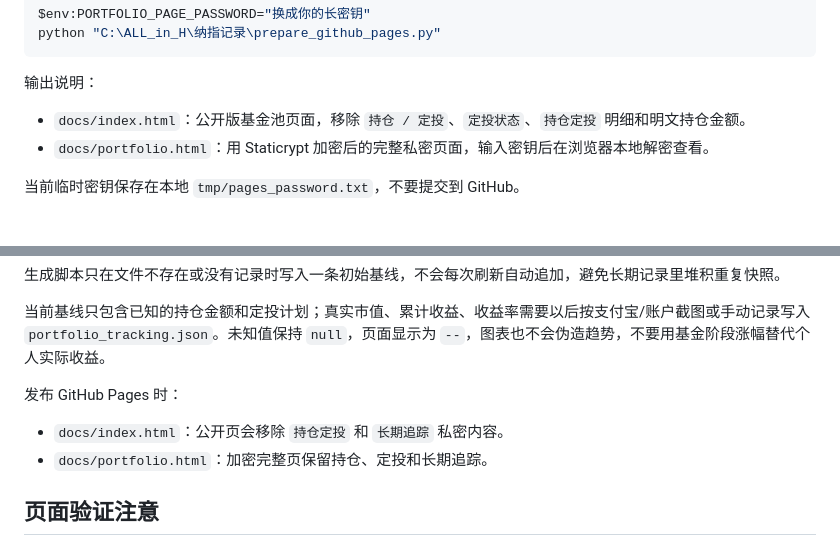
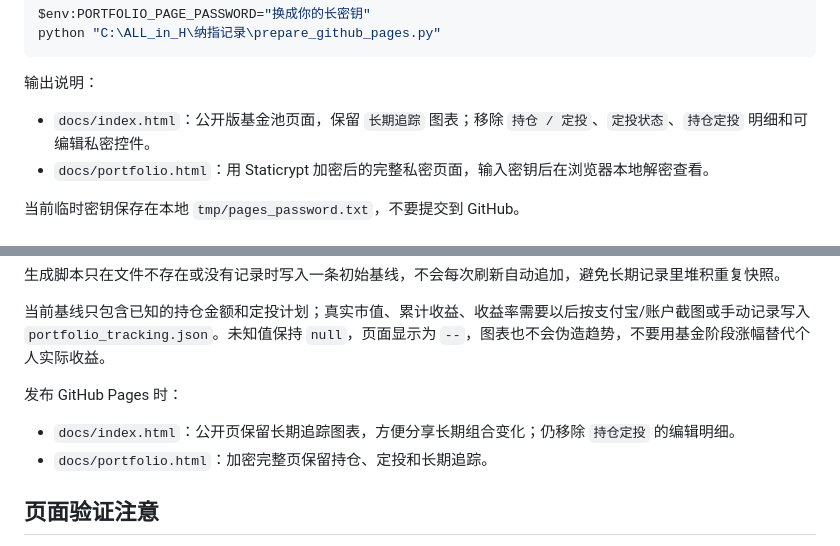
Before and after one commit to Roverlo/nasdaq100-a-fund-pages, a Markdown page: README.md, 2 parts joined by grey strips. Drawn GitHub-style.

Commit message:
Clarify public tracking page behavior

```diff
--- a/README.md
+++ b/README.md
@@ -87,7 +87,7 @@ python "C:\ALL_in_H\纳指记录\prepare_github_pages.py"
 
 输出说明：
 
-- `docs/index.html`：公开版基金池页面，移除 `持仓 / 定投`、`定投状态`、`持仓定投` 明细和明文持仓金额。
+- `docs/index.html`：公开版基金池页面，保留 `长期追踪` 图表；移除 `持仓 / 定投`、`定投状态`、`持仓定投` 明细和可编辑私密控件。
 - `docs/portfolio.html`：用 Staticrypt 加密后的完整私密页面，输入密钥后在浏览器本地解密查看。
 
 当前临时密钥保存在本地 `tmp/pages_password.txt`，不要提交到 GitHub。
@@ -135,7 +135,7 @@ python "C:\ALL_in_H\纳指记录\prepare_github_pages.py"
 
 发布 GitHub Pages 时：
 
-- `docs/index.html`：公开页会移除 `持仓定投` 和 `长期追踪` 私密内容。
+- `docs/index.html`：公开页保留长期追踪图表，方便分享长期组合变化；仍移除 `持仓定投` 的编辑明细。
 - `docs/portfolio.html`：加密完整页保留持仓、定投和长期追踪。
 
 ## 页面验证注意
```
